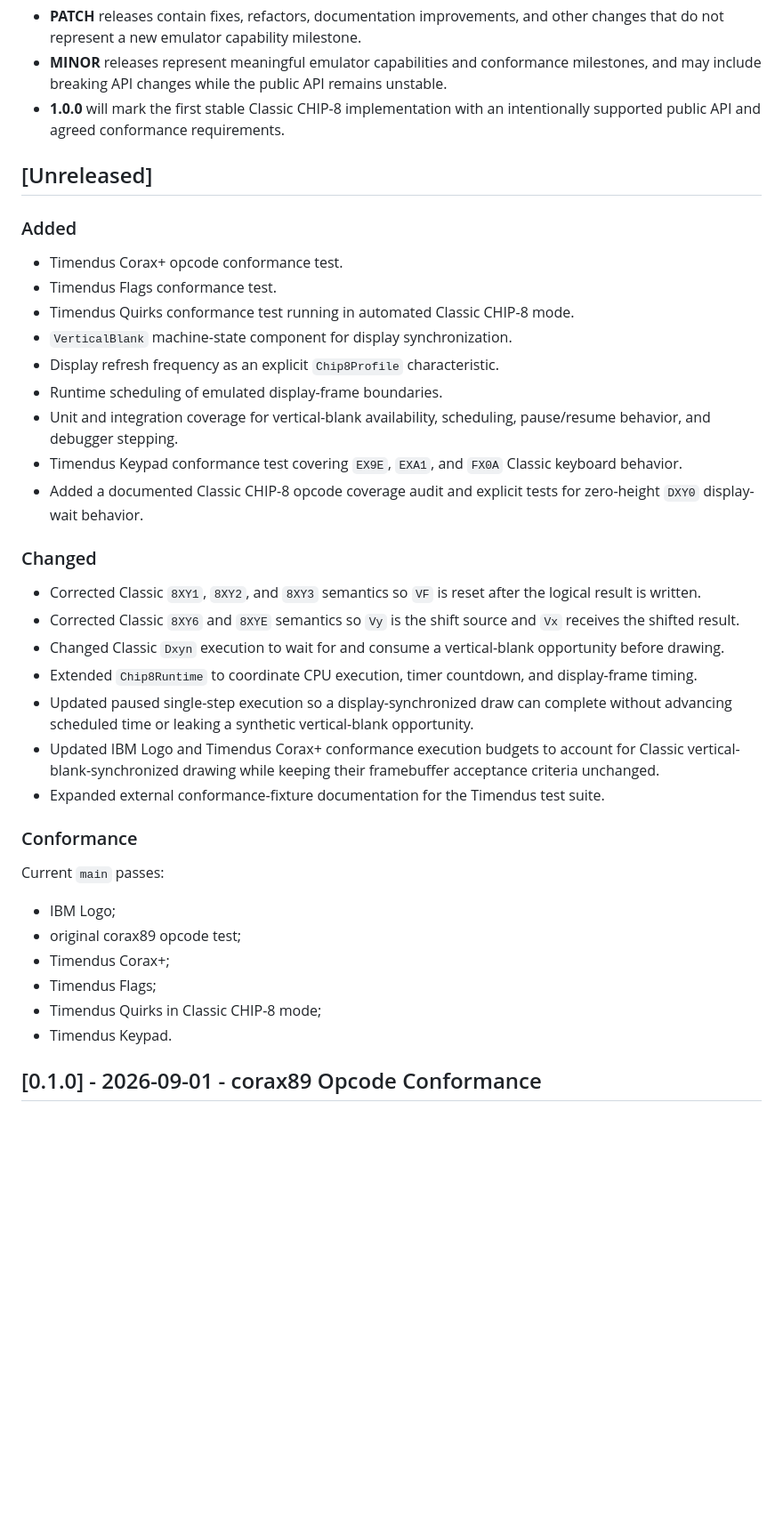
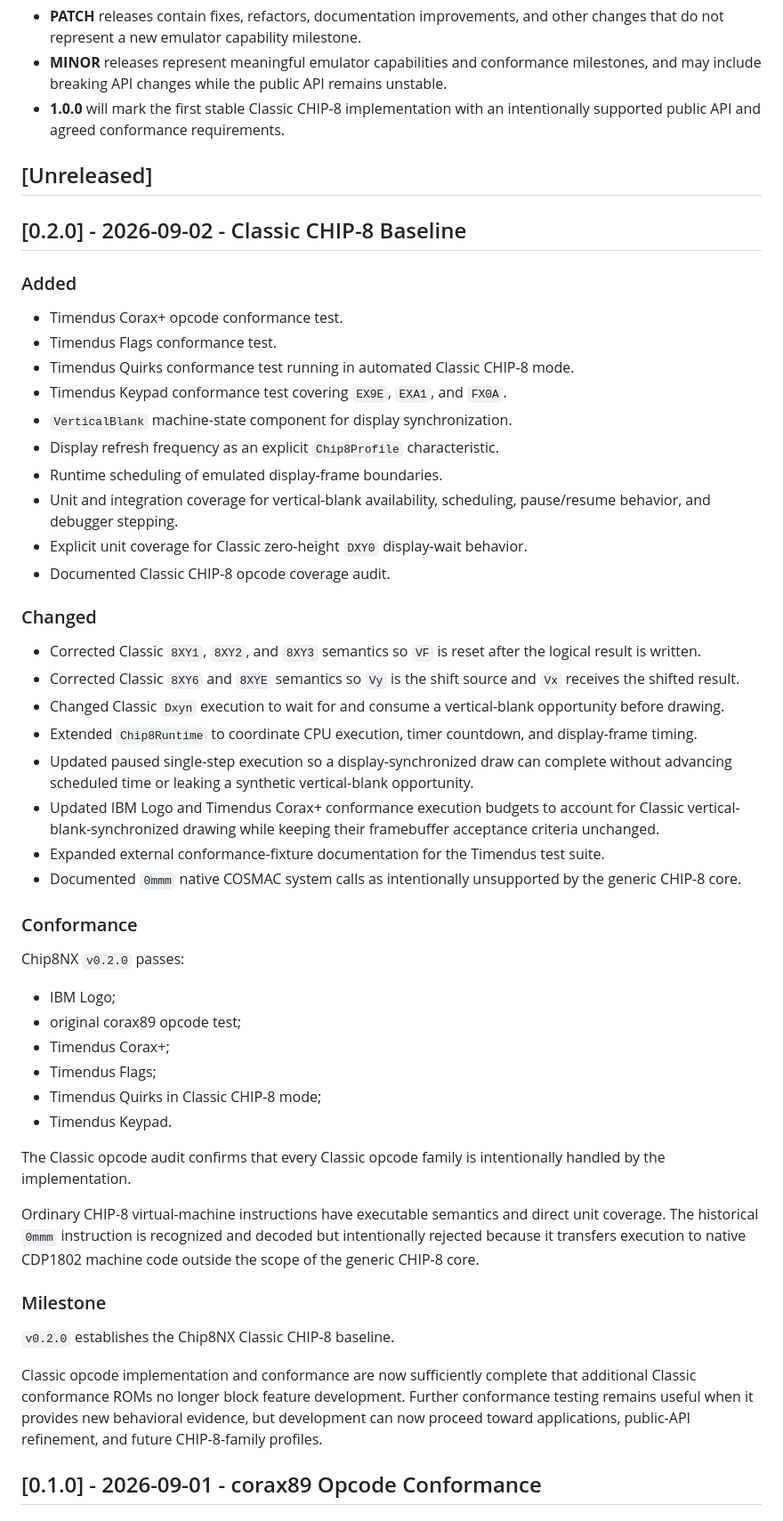
Before and after one commit to fa-ribeiro/Chip8NX, a Markdown page: CHANGELOG.md, the part around the change. Shown at 89% size. GitHub-like rendering; blank space fills up the shorter version.

```diff
--- a/CHANGELOG.md
+++ b/CHANGELOG.md
@@ -12,17 +12,20 @@ During the `0.x` development phase:
 
 ## [Unreleased]
 
+## [0.2.0] - 2026-09-02 - Classic CHIP-8 Baseline
+
 ### Added
 
 - Timendus Corax+ opcode conformance test.
 - Timendus Flags conformance test.
 - Timendus Quirks conformance test running in automated Classic CHIP-8 mode.
+- Timendus Keypad conformance test covering `EX9E`, `EXA1`, and `FX0A`.
 - `VerticalBlank` machine-state component for display synchronization.
 - Display refresh frequency as an explicit `Chip8Profile` characteristic.
 - Runtime scheduling of emulated display-frame boundaries.
 - Unit and integration coverage for vertical-blank availability, scheduling, pause/resume behavior, and debugger stepping.
-- Timendus Keypad conformance test covering `EX9E`, `EXA1`, and `FX0A` Classic keyboard behavior.
-- Added a documented Classic CHIP-8 opcode coverage audit and explicit tests for zero-height `DXY0` display-wait behavior.
+- Explicit unit coverage for Classic zero-height `DXY0` display-wait behavior.
+- Documented Classic CHIP-8 opcode coverage audit.
 
 ### Changed
 
@@ -33,10 +36,11 @@ During the `0.x` development phase:
 - Updated paused single-step execution so a display-synchronized draw can complete without advancing scheduled time or leaking a synthetic vertical-blank opportunity.
 - Updated IBM Logo and Timendus Corax+ conformance execution budgets to account for Classic vertical-blank-synchronized drawing while keeping their framebuffer acceptance criteria unchanged.
 - Expanded external conformance-fixture documentation for the Timendus test suite.
+- Documented `0mmm` native COSMAC system calls as intentionally unsupported by the generic CHIP-8 core.
 
 ### Conformance
 
-Current `main` passes:
+Chip8NX `v0.2.0` passes:
 
 - IBM Logo;
 - original corax89 opcode test;
@@ -44,6 +48,16 @@ Current `main` passes:
 - Timendus Flags;
 - Timendus Quirks in Classic CHIP-8 mode;
 - Timendus Keypad.
+
+The Classic opcode audit confirms that every Classic opcode family is intentionally handled by the implementation.
+
+Ordinary CHIP-8 virtual-machine instructions have executable semantics and direct unit coverage. The historical `0mmm` instruction is recognized and decoded but intentionally rejected because it transfers execution to native CDP1802 machine code outside the scope of the generic CHIP-8 core.
+
+### Milestone
+
+`v0.2.0` establishes the Chip8NX Classic CHIP-8 baseline.
+
+Classic opcode implementation and conformance are now sufficiently complete that additional Classic conformance ROMs no longer block feature development. Further conformance testing remains useful when it provides new behavioral evidence, but development can now proceed toward applications, public-API refinement, and future CHIP-8-family profiles.
 
 ## [0.1.0] - 2026-09-01 - corax89 Opcode Conformance
 
```
Also changed, not shown: README.md (+36 -11 lines).
